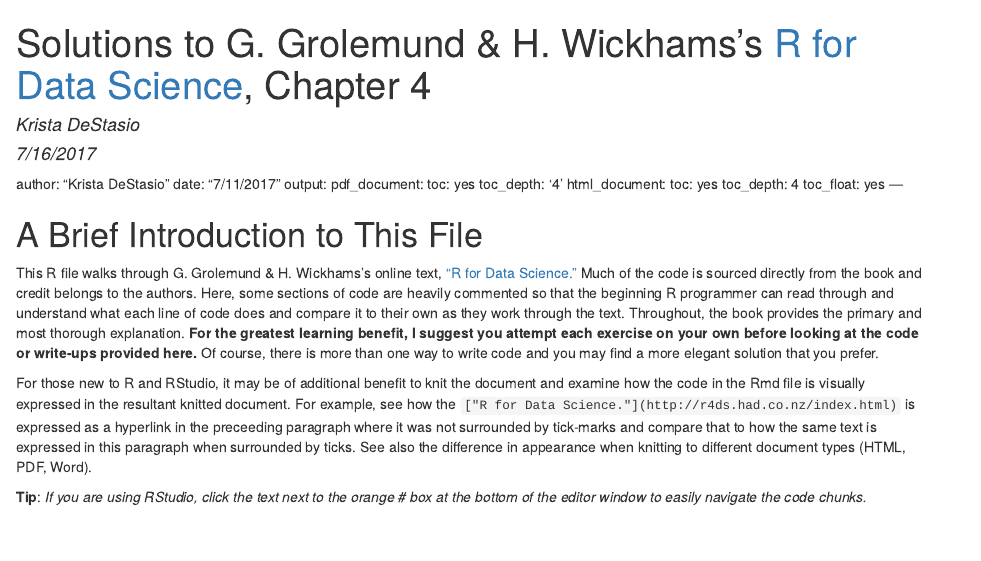
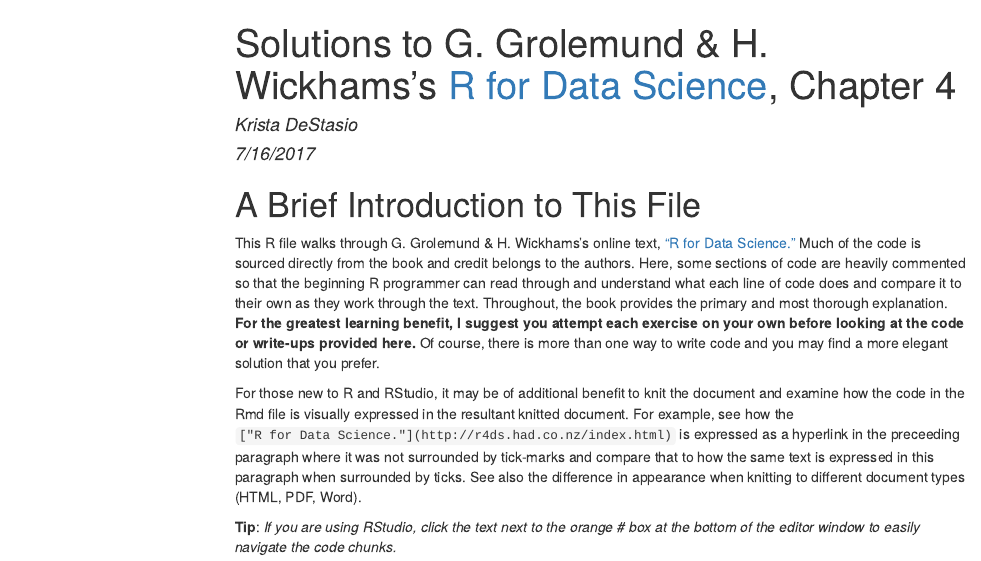
Before and after one commit to kdestasio/R_for_data_science, an R Markdown document (chapter04-R-for-Data-Science-Solutions.Rmd): the page in a window 1100 px wide, from its top. The pictures show the output file chapter04-R-for-Data-Science-Solutions.html that the author committed with the source, opened offline; menus at the side of the page are left out.

Commit message:
Fix knit options.

```diff
--- a/chapter04-R-for-Data-Science-Solutions.Rmd
+++ b/chapter04-R-for-Data-Science-Solutions.Rmd
@@ -1,21 +1,16 @@
 ---
-title: Solutions to G. Grolemund & H. Wickhams’s [R for Data Science](http://r4ds.had.co.nz/index.html), Chapter
-  4
+title: Solutions to G. Grolemund & H. Wickhams’s [R for Data Science](http://r4ds.had.co.nz/index.html),
+  Chapter 4
 author: "Krista DeStasio"
 date: "7/16/2017"
-output: html_document
----
-
-author: "Krista DeStasio"
-date: "7/11/2017"
 output:
-  pdf_document:
-    toc: yes
-    toc_depth: '4'
   html_document:
     toc: yes
     toc_depth: 4
     toc_float: yes
+  pdf_document:
+    toc: yes
+    toc_depth: '4'
 ---
 
 # A Brief Introduction to This File
```
Also changed, not shown: Figs_ch04/4.4.2-1.pdf (added), Figs_ch04/4.4.2-1.png (added), chapter04-R-for-Data-Science-Solutions.html, chapter04-R-for-Data-Science-Solutions.pdf (added).
